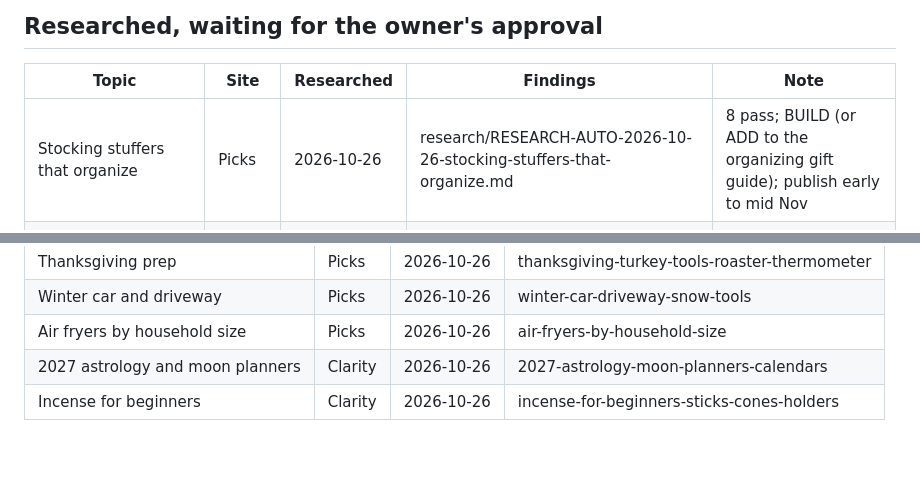
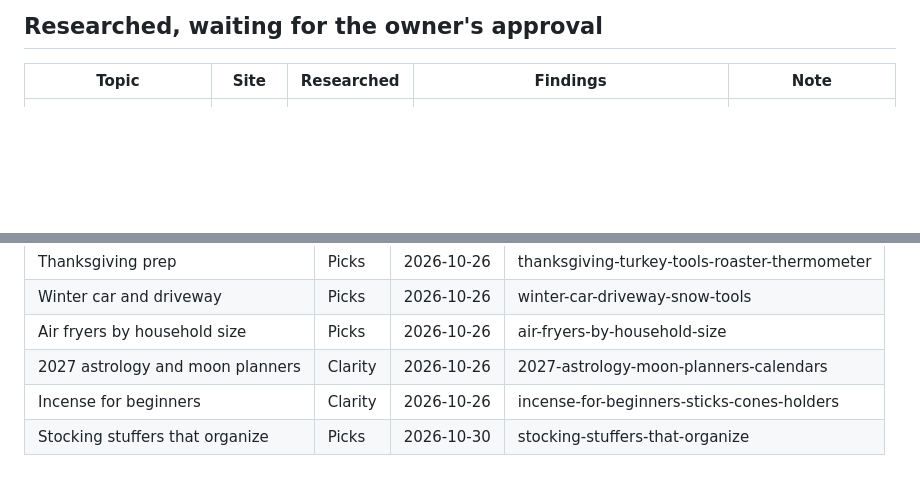
Before and after one commit to Vonguul/Amazon_Affiliate, a Markdown page: research/PIPELINE.md, 2 parts joined by grey strips. Drawn GitHub-style; blank space fills up the shorter version.

Commit message:
Pipeline: stocking stuffers live
Co-Authored-By: Claude Opus 5.5 <noreply@anthropic.com>

```diff
--- a/research/PIPELINE.md
+++ b/research/PIPELINE.md
@@ -13,7 +13,6 @@ Only the owner moves a topic to `approved`; the routine never builds or publishe
 
 | Topic | Site | Researched | Findings | Note |
 |---|---|---|---|---|
-| Stocking stuffers that organize | Picks | 2026-10-26 | research/RESEARCH-AUTO-2026-10-26-stocking-stuffers-that-organize.md | 8 pass; BUILD (or ADD to the organizing gift guide); publish early to mid Nov |
 | Imbolc for beginners | Clarity | 2026-10-26 | ../vonguul-clarity/research/RESEARCH-AUTO-2026-10-26-imbolc-for-beginners.md | 5 pass (all Amazon-sold books); BUILD; publish by mid-Jan |
 | New-year reset: label makers, closet systems, clear bins | Picks | 2026-10-29 | research/RESEARCH-AUTO-2026-10-29-new-year-reset.md | 7 pass (4 Amazon-sold); BUILD; publish last week of Dec |
 | Dream interpretation books | Clarity | 2026-10-29 | ../vonguul-clarity/research/RESEARCH-AUTO-2026-10-29-dream-interpretation-books.md | 7 pass (all Amazon-sold books); BUILD; evergreen |
@@ -55,3 +54,4 @@ Built and published topics are in each repo's `src/content/articles/`; the resea
 | Air fryers by household size | Picks | 2026-10-26 | air-fryers-by-household-size |
 | 2027 astrology and moon planners | Clarity | 2026-10-26 | 2027-astrology-moon-planners-calendars |
 | Incense for beginners | Clarity | 2026-10-26 | incense-for-beginners-sticks-cones-holders |
+| Stocking stuffers that organize | Picks | 2026-10-30 | stocking-stuffers-that-organize |
```
